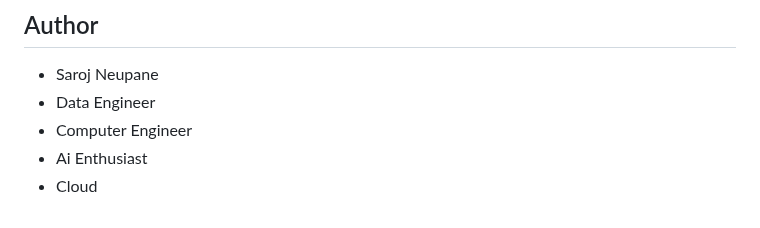
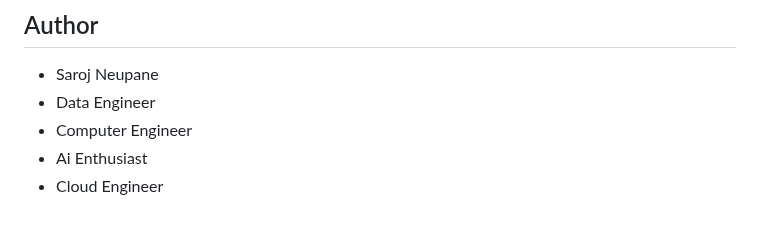
Before and after one commit to sarojneupaneofficial/sarojflow-platform, a Markdown page: README.md, the part around the change. Rendered like a GitHub page.

```diff
--- a/README.md
+++ b/README.md
@@ -286,4 +286,4 @@ This project is licensed under the MIT License - see the LICENSE file for detail
 - Data Engineer
 - Computer Engineer
 - Ai Enthusiast
-- Cloud
+- Cloud Engineer
```
